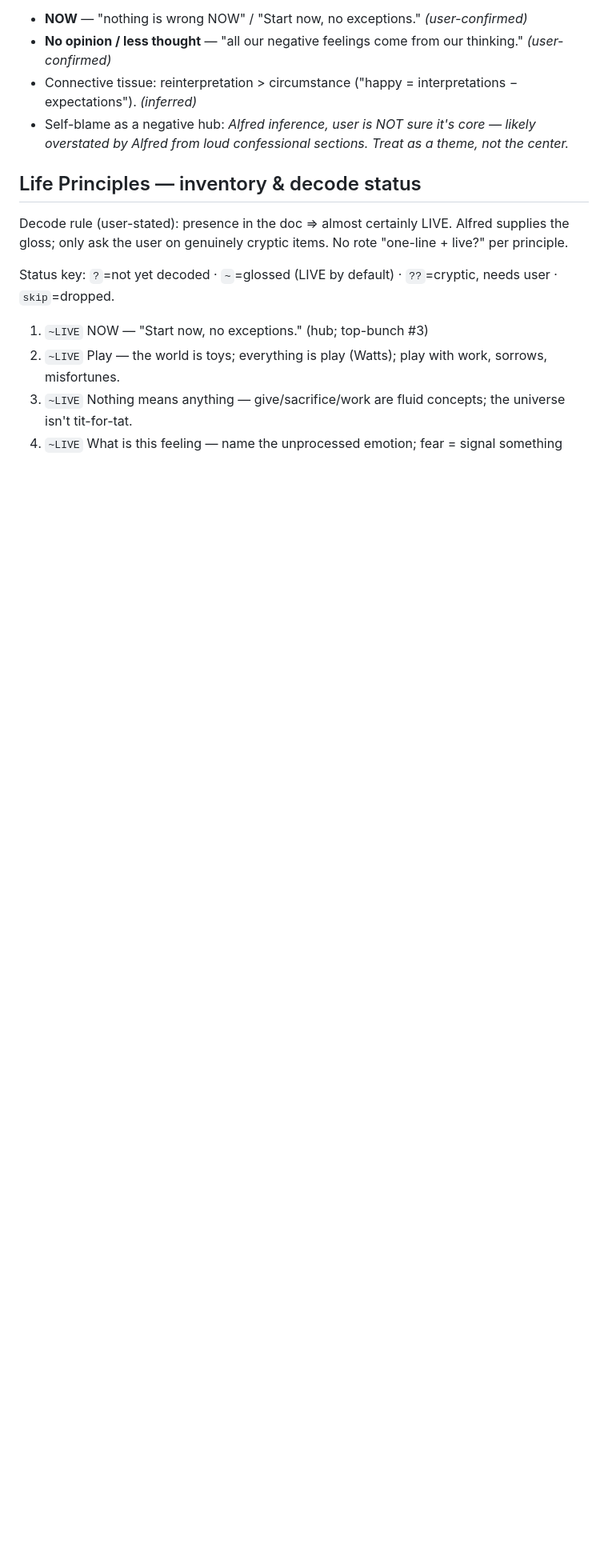
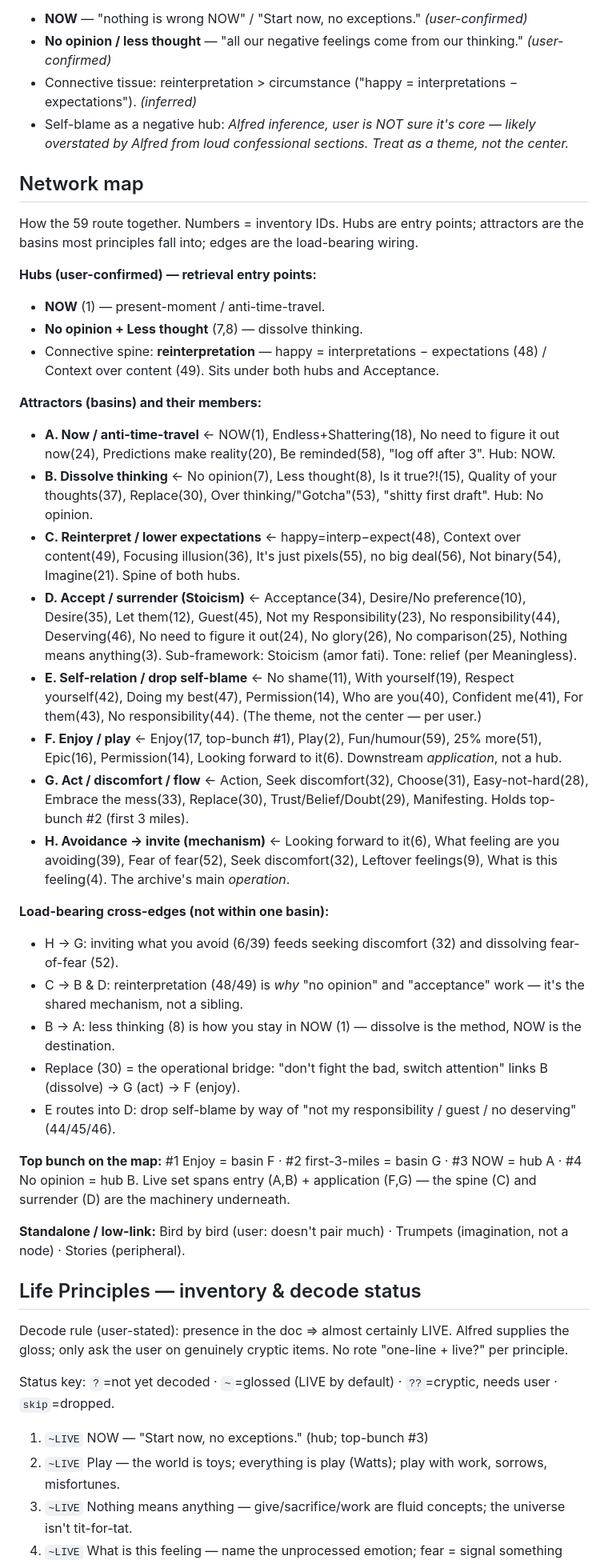
Before and after one commit to SaarShai/Alfred, a Markdown page: L2_facts/user-principles-working.md, the part around the change. Shown at 80% size. GitHub-like rendering; blank space fills up the shorter version.

Commit message:
Add network map to principles working version
Explicit wiring: 2 confirmed hubs, reinterpretation spine, 8 attractor
basins for the 59, load-bearing cross-edges, top-bunch placement,
standalone nodes. Retrieval can now follow how principles connect.

Co-Authored-By: Claude Opus 4.7 (1M context) <noreply@anthropic.com>

```diff
--- a/L2_facts/user-principles-working.md
+++ b/L2_facts/user-principles-working.md
@@ -52,6 +52,36 @@ Principles most others route back to.
 - **No opinion / less thought** — "all our negative feelings come from our thinking." *(user-confirmed)*
 - Connective tissue: reinterpretation > circumstance ("happy = interpretations − expectations"). *(inferred)*
 - Self-blame as a negative hub: *Alfred inference, user is NOT sure it's core — likely overstated by Alfred from loud confessional sections. Treat as a theme, not the center.*
+
+## Network map
+
+How the 59 route together. Numbers = inventory IDs. Hubs are entry points; attractors are the basins most principles fall into; edges are the load-bearing wiring.
+
+**Hubs (user-confirmed) — retrieval entry points:**
+- **NOW** (1) — present-moment / anti-time-travel.
+- **No opinion + Less thought** (7,8) — dissolve thinking.
+- Connective spine: **reinterpretation** — happy = interpretations − expectations (48) / Context over content (49). Sits under both hubs and Acceptance.
+
+**Attractors (basins) and their members:**
+- **A. Now / anti-time-travel** ← NOW(1), Endless+Shattering(18), No need to figure it out now(24), Predictions make reality(20), Be reminded(58), "log off after 3". Hub: NOW.
+- **B. Dissolve thinking** ← No opinion(7), Less thought(8), Is it true?!(15), Quality of your thoughts(37), Replace(30), Over thinking/"Gotcha"(53), "shitty first draft". Hub: No opinion.
+- **C. Reinterpret / lower expectations** ← happy=interp−expect(48), Context over content(49), Focusing illusion(36), It's just pixels(55), no big deal(56), Not binary(54), Imagine(21). Spine of both hubs.
+- **D. Accept / surrender (Stoicism)** ← Acceptance(34), Desire/No preference(10), Desire(35), Let them(12), Guest(45), Not my Responsibility(23), No responsibility(44), Deserving(46), No need to figure it out(24), No glory(26), No comparison(25), Nothing means anything(3). Sub-framework: Stoicism (amor fati). Tone: relief (per Meaningless).
+- **E. Self-relation / drop self-blame** ← No shame(11), With yourself(19), Respect yourself(42), Doing my best(47), Permission(14), Who are you(40), Confident me(41), For them(43), No responsibility(44). (The theme, not the center — per user.)
+- **F. Enjoy / play** ← Enjoy(17, top-bunch #1), Play(2), Fun/humour(59), 25% more(51), Epic(16), Permission(14), Looking forward to it(6). Downstream *application*, not a hub.
+- **G. Act / discomfort / flow** ← Action, Seek discomfort(32), Choose(31), Easy-not-hard(28), Embrace the mess(33), Replace(30), Trust/Belief/Doubt(29), Manifesting. Holds top-bunch #2 (first 3 miles).
+- **H. Avoidance → invite (mechanism)** ← Looking forward to it(6), What feeling are you avoiding(39), Fear of fear(52), Seek discomfort(32), Leftover feelings(9), What is this feeling(4). The archive's main *operation*.
+
+**Load-bearing cross-edges (not within one basin):**
+- H → G: inviting what you avoid (6/39) feeds seeking discomfort (32) and dissolving fear-of-fear (52).
+- C → B & D: reinterpretation (48/49) is *why* "no opinion" and "acceptance" work — it's the shared mechanism, not a sibling.
+- B → A: less thinking (8) is how you stay in NOW (1) — dissolve is the method, NOW is the destination.
+- Replace (30) = the operational bridge: "don't fight the bad, switch attention" links B (dissolve) → G (act) → F (enjoy).
+- E routes into D: drop self-blame by way of "not my responsibility / guest / no deserving" (44/45/46).
+
+**Top bunch on the map:** #1 Enjoy = basin F · #2 first-3-miles = basin G · #3 NOW = hub A · #4 No opinion = hub B. Live set spans entry (A,B) + application (F,G) — the spine (C) and surrender (D) are the machinery underneath.
+
+**Standalone / low-link:** Bird by bird (user: doesn't pair much) · Trumpets (imagination, not a node) · Stories (peripheral).
 
 ## Life Principles — inventory & decode status
 
```
